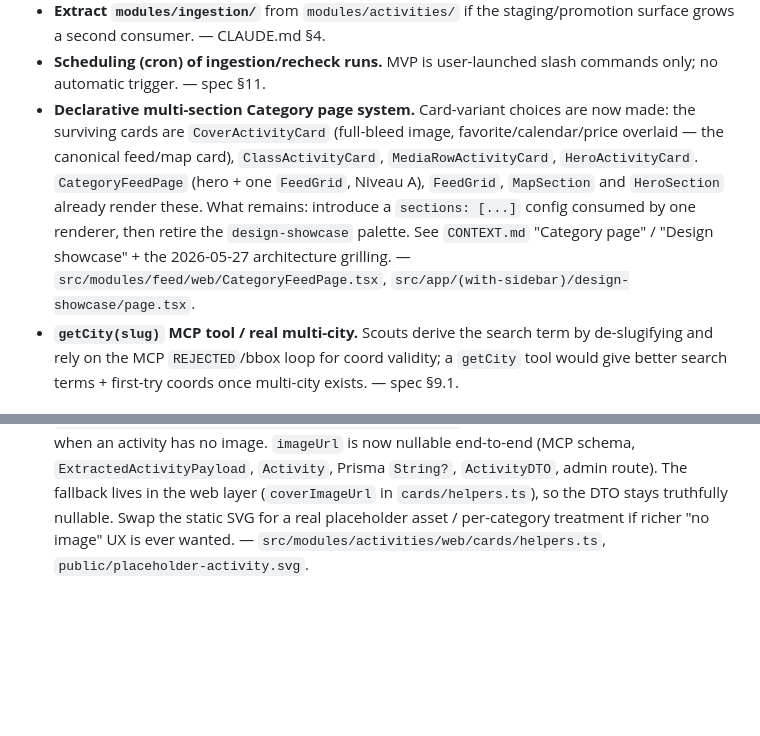
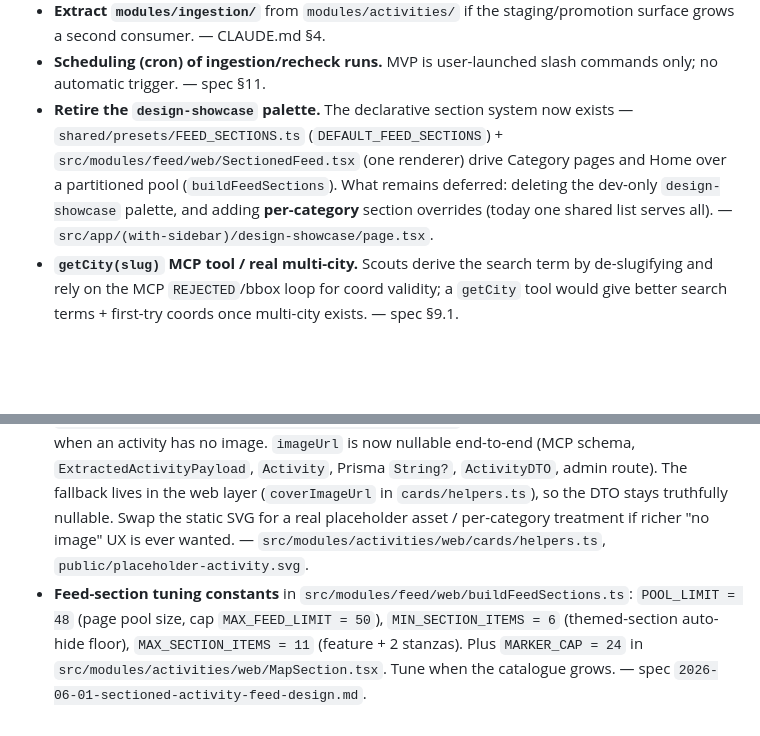
Before and after one commit to HugoCllt/wandr2, a Markdown page: tbd.md, 2 parts joined by grey strips. GitHub-like rendering; blank space fills up the shorter version.

Commit message:
docs(tbd): section system now exists; record feed-section constants
Co-Authored-By: Claude Opus 4.8 <noreply@anthropic.com>

```diff
--- a/tbd.md
+++ b/tbd.md
@@ -31,7 +31,7 @@ Deferrals captured per `CLAUDE.md` §3.1. Nothing speculative ships in code; eve
 - **Return `structuredContent` from the MCP tools.** Currently tools return JSON in a text content block (uniform across tools; the array-returning `listActivitiesDueForRecheck` would otherwise need an `{items:[]}` wrapper). Add `structuredContent` + `outputSchema` if a client benefits from typed structured output. — `src/mcp/runTool.ts`.
 - **Extract `modules/ingestion/`** from `modules/activities/` if the staging/promotion surface grows a second consumer. — CLAUDE.md §4.
 - **Scheduling (cron) of ingestion/recheck runs.** MVP is user-launched slash commands only; no automatic trigger. — spec §11.
-- **Declarative multi-section Category page system.** Card-variant choices are now made: the surviving cards are `CoverActivityCard` (full-bleed image, favorite/calendar/price overlaid — the canonical feed/map card), `ClassActivityCard`, `MediaRowActivityCard`, `HeroActivityCard`. `CategoryFeedPage` (hero + one `FeedGrid`, Niveau A), `FeedGrid`, `MapSection` and `HeroSection` already render these. What remains: introduce a `sections: [...]` config consumed by one renderer, then retire the `design-showcase` palette. See `CONTEXT.md` "Category page" / "Design showcase" + the 2026-05-27 architecture grilling. — `src/modules/feed/web/CategoryFeedPage.tsx`, `src/app/(with-sidebar)/design-showcase/page.tsx`.
+- **Retire the `design-showcase` palette.** The declarative section system now exists — `shared/presets/FEED_SECTIONS.ts` (`DEFAULT_FEED_SECTIONS`) + `src/modules/feed/web/SectionedFeed.tsx` (one renderer) drive Category pages and Home over a partitioned pool (`buildFeedSections`). What remains deferred: deleting the dev-only `design-showcase` palette, and adding **per-category** section overrides (today one shared list serves all). — `src/app/(with-sidebar)/design-showcase/page.tsx`.
 - **`getCity(slug)` MCP tool / real multi-city.** Scouts derive the search term by de-slugifying and rely on the MCP `REJECTED`/bbox loop for coord validity; a `getCity` tool would give better search terms + first-try coords once multi-city exists. — spec §9.1.
 
 ## Hardcoded
@@ -44,3 +44,4 @@ Deferrals captured per `CLAUDE.md` §3.1. Nothing speculative ships in code; eve
 - **`.mcp.json` uses a Windows `cmd /c pnpm` launcher.** On POSIX, drop `"cmd", "/c"` and set `"command": "pnpm"`. — `.mcp.json`.
 - **`pnpm.overrides` pins `better-call` to `1.3.5`.** `better-auth@1.6.11` + `@better-auth/core` otherwise let pnpm peer-resolution pull an older `better-call@1.1.8` (missing `kAPIErrorHeaderSymbol`), which breaks the Next build. Drop the override once Better Auth ships a self-consistent dependency tree. — `package.json`.
 - **`PLACEHOLDER_IMAGE_URL = '/placeholder-activity.svg'`** rendered by every card + the modal when an activity has no image. `imageUrl` is now nullable end-to-end (MCP schema, `ExtractedActivityPayload`, `Activity`, Prisma `String?`, `ActivityDTO`, admin route). The fallback lives in the web layer (`coverImageUrl` in `cards/helpers.ts`), so the DTO stays truthfully nullable. Swap the static SVG for a real placeholder asset / per-category treatment if richer "no image" UX is ever wanted. — `src/modules/activities/web/cards/helpers.ts`, `public/placeholder-activity.svg`.
+- **Feed-section tuning constants** in `src/modules/feed/web/buildFeedSections.ts`: `POOL_LIMIT = 48` (page pool size, cap `MAX_FEED_LIMIT = 50`), `MIN_SECTION_ITEMS = 6` (themed-section auto-hide floor), `MAX_SECTION_ITEMS = 11` (feature + 2 stanzas). Plus `MARKER_CAP = 24` in `src/modules/activities/web/MapSection.tsx`. Tune when the catalogue grows. — spec `2026-06-01-sectioned-activity-feed-design.md`.
```
